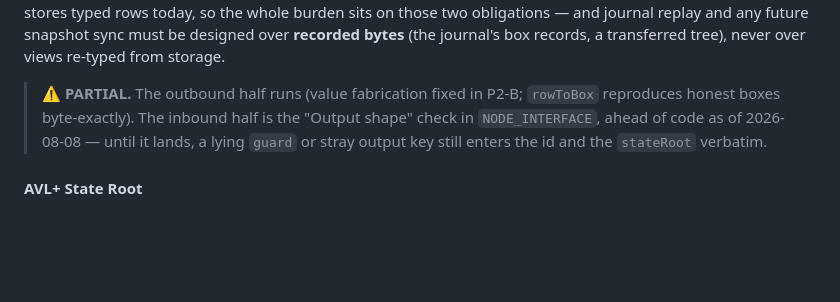
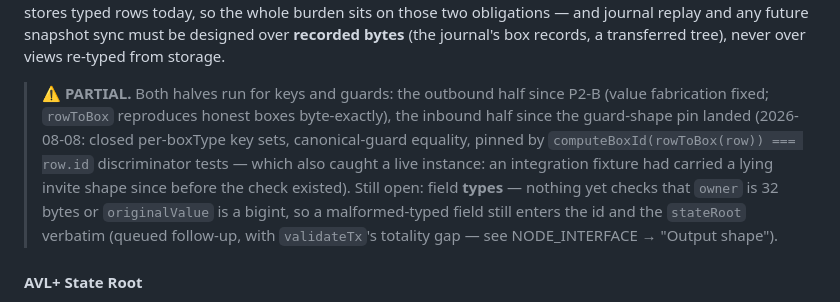
Before and after one commit to mwaddip/dagsocial, a Markdown page: contracts/ARCHITECTURE.md, the part around the change. GitHub-like rendering; blank space fills up the shorter version.

```diff
--- a/contracts/ARCHITECTURE.md
+++ b/contracts/ARCHITECTURE.md
@@ -368,11 +368,17 @@ obligations — and journal replay and any future snapshot sync must be designed
 over **recorded bytes** (the journal's box records, a transferred tree), never
 over views re-typed from storage.
 
-> ⚠ **PARTIAL.** The outbound half runs (value fabrication fixed in P2-B;
-> `rowToBox` reproduces honest boxes byte-exactly). The inbound half is the
-> "Output shape" check in `NODE_INTERFACE`, ahead of code as of 2026-08-08 —
-> until it lands, a lying `guard` or stray output key still enters the id and
-> the `stateRoot` verbatim.
+> ⚠ **PARTIAL.** Both halves run for keys and guards: the outbound half since
+> P2-B (value fabrication fixed; `rowToBox` reproduces honest boxes
+> byte-exactly), the inbound half since the guard-shape pin landed
+> (2026-08-08: closed per-boxType key sets, canonical-guard equality, pinned
+> by `computeBoxId(rowToBox(row)) === row.id` discriminator tests — which also
+> caught a live instance: an integration fixture had carried a lying invite
+> shape since before the check existed). Still open: field **types** — nothing
+> yet checks that `owner` is 32 bytes or `originalValue` is a bigint, so a
+> malformed-typed field still enters the id and the `stateRoot` verbatim
+> (queued follow-up, with `validateTx`'s totality gap — see NODE_INTERFACE →
+> "Output shape").
 
 #### AVL+ State Root
 
```
Also changed, not shown: contracts/NODE_INTERFACE.md (+18 -4 lines), contracts/TYPES_INTERFACE.md (+3 -2 lines).
